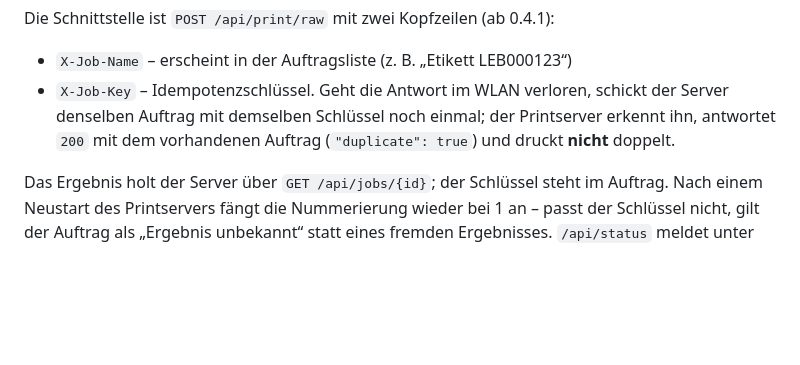
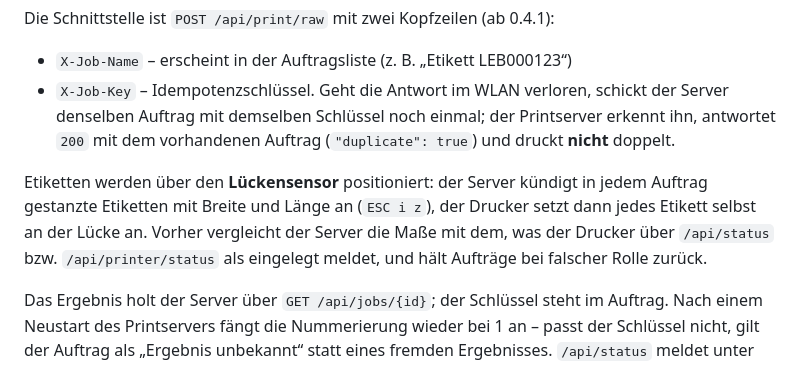
Before and after one commit to Zendonir/ESP32-USB-Brother-Label-Wifi-Server, a Markdown page: README.md, the part around the change. Rendered like a GitHub page; blank space fills up the shorter version.

Commit message:
docs: label positioning via the gap sensor (Lebensmittel-Server)
Co-Authored-By: Claude Opus 5.5 <noreply@anthropic.com>
Claude-Session: https://claude.ai/code/session_01VDKHRCMM5AbguHtNHJw5FQ

```diff
--- a/README.md
+++ b/README.md
@@ -220,6 +220,12 @@ Die Schnittstelle ist `POST /api/print/raw` mit zwei Kopfzeilen (ab 0.4.1):
   Server denselben Auftrag mit demselben Schlüssel noch einmal; der Printserver erkennt ihn,
   antwortet `200` mit dem vorhandenen Auftrag (`"duplicate": true`) und druckt **nicht** doppelt.
 
+Etiketten werden über den **Lückensensor** positioniert: der Server kündigt in jedem Auftrag
+gestanzte Etiketten mit Breite und Länge an (`ESC i z`), der Drucker setzt dann jedes Etikett
+selbst an der Lücke an. Vorher vergleicht der Server die Maße mit dem, was der Drucker über
+`/api/status` bzw. `/api/printer/status` als eingelegt meldet, und hält Aufträge bei falscher
+Rolle zurück.
+
 Das Ergebnis holt der Server über `GET /api/jobs/{id}`; der Schlüssel steht im Auftrag. Nach
 einem Neustart des Printservers fängt die Nummerierung wieder bei 1 an – passt der Schlüssel
 nicht, gilt der Auftrag als „Ergebnis unbekannt“ statt eines fremden Ergebnisses.
```
